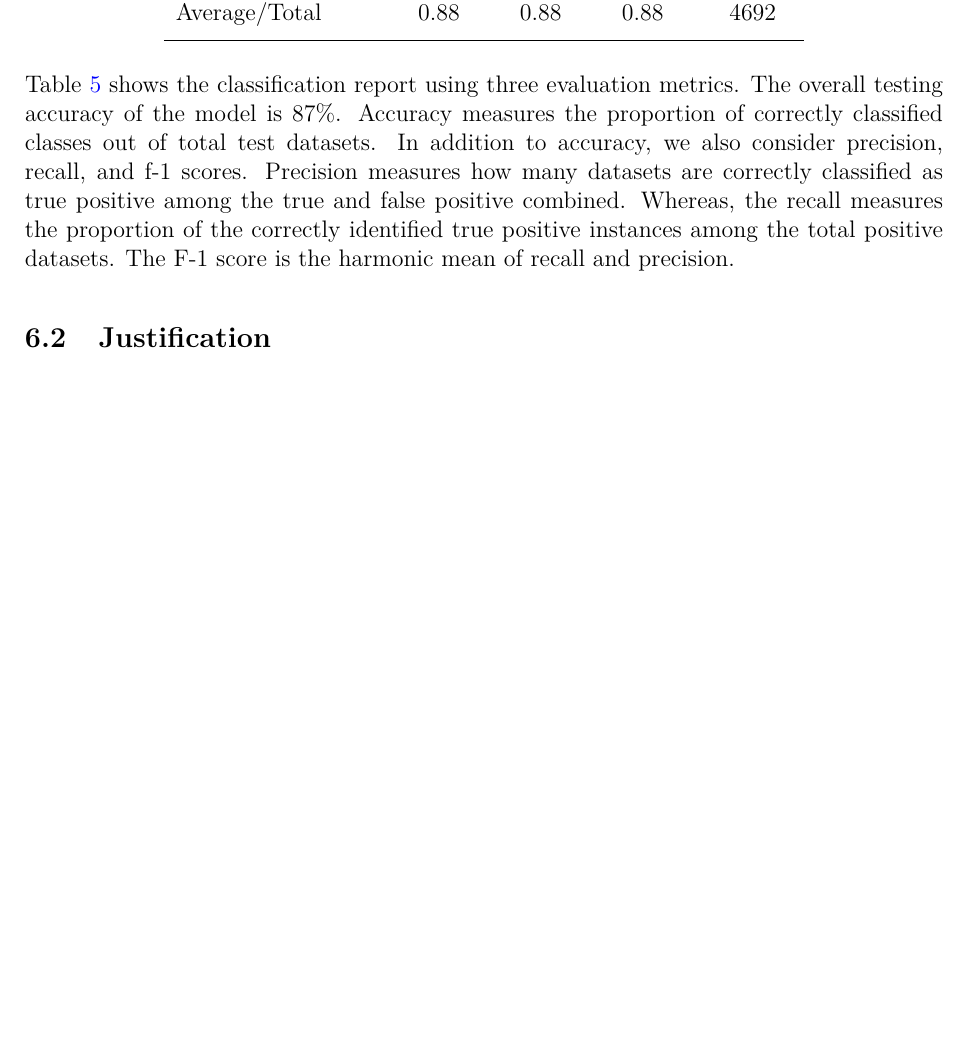
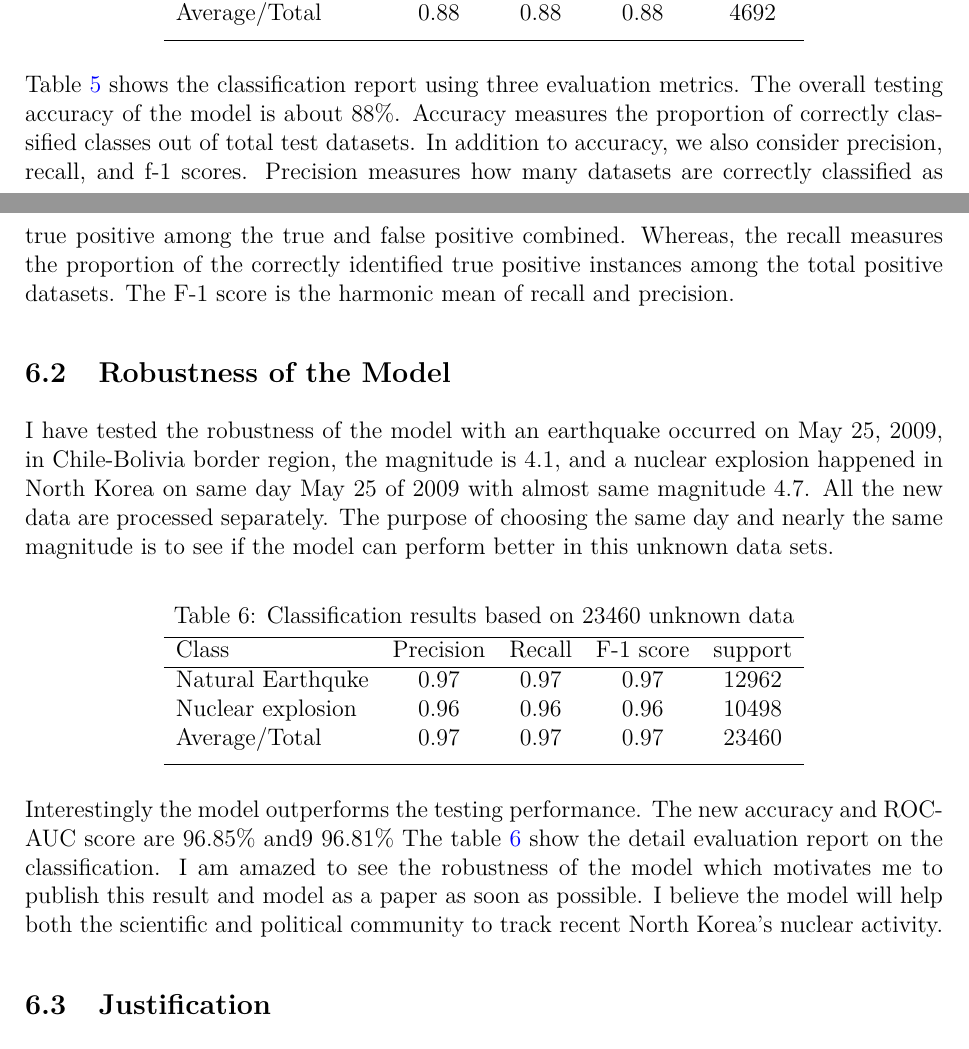
Before and after one commit to msahamed/machine_learning_earthquakes-nuclear-explosion, a LaTeX document (Report/Classify_earthquakes_report.tex): part of page 9 of 12 before the commit and two parts of pages 9 and 10 of 13 after it, the two joined at a grey line, cut so that both start at the same text, the shorter picture padded with empty space. Compiled offline with pdfLaTeX.

Commit message:
update : Update latex files

```diff
--- a/Report/Classify_earthquakes_report.tex
+++ b/Report/Classify_earthquakes_report.tex
@@ -269,7 +269,28 @@
             \end{tabular}
         \end{table}
 
-        Table~\ref{tab:classification_report} shows the classification report using three evaluation metrics. The overall testing accuracy of the model is $87\%$.  Accuracy measures the proportion of correctly classified classes out of total test datasets. In addition to accuracy, we also consider precision, recall, and f-1 scores. Precision measures how many datasets are correctly classified as true positive among the true and false positive combined.  Whereas, the recall measures the proportion of the correctly identified true positive instances among the total positive datasets. The F-1 score is the harmonic mean of recall and precision.
+        Table~\ref{tab:classification_report} shows the classification report using three evaluation metrics. The overall testing accuracy of the model is about $88\%$.  Accuracy measures the proportion of correctly classified classes out of total test datasets. In addition to accuracy, we also consider precision, recall, and f-1 scores. Precision measures how many datasets are correctly classified as true positive among the true and false positive combined.  Whereas, the recall measures the proportion of the correctly identified true positive instances among the total positive datasets. The F-1 score is the harmonic mean of recall and precision.
+
+        \subsection{Robustness of the Model}
+        I have tested the robustness of the model with an earthquake occurred on May 25, 2009, in Chile-Bolivia border region, the magnitude is 4.1, and a nuclear explosion happened in North Korea on same day May 25 of 2009 with almost same magnitude 4.7. All the new data are processed separately. The purpose of choosing the same day and nearly the same magnitude is to see if the model can perform better in this unknown data sets.
+
+                \begin{table}[!htb]
+                    \caption{Classification results based on 23460 unknown data} \vspace{0.5em}
+                    \label{tab:robust_classification_report}
+                    \centering
+                    \begin{tabular}{l c c c c}
+                        \hline
+                        Class & Precision & Recall & F-1 score & support\\
+                        \hline
+                        Natural Earthquke & 0.97 & 0.97 & 0.97 & 12962 \\
+                        Nuclear explosion & 0.96 & 0.96 & 0.96 & 10498\\
+                        Average/Total & 0.97 & 0.97 & 0.97 &23460\\[1ex]
+                        \hline
+                    \end{tabular}
+                \end{table}
+
+        Interestingly the model outperforms the testing performance. The new accuracy and ROC-AUC score are 96.85$\%$ and9 96.81$\%$ The table~\ref{tab:robust_classification_report} show the detail evaluation report on the classification. I am amazed to see the robustness of the model which motivates me to publish this result and model as a paper as soon as possible. I believe the model will help both the scientific and political community to track recent North Korea's nuclear activity.
+
 
         \subsection{Justification}
         The final ROC-AUC score of the model is 87.76$\%$ which is 10.22$\%$ more than that of the benchmark. To judge the model performance on positive-class (nuclear explosions), we need to look at the misclassification. In the benchmark, the model misclassified 30.11$\%$ atomic explosions while the final results misclassified 16.67$\%$. The model also successfully identifies the recent nuclear explosion in North Korea~(Fig.~\ref{fig:predicted_seismogram}), which is a great performance. In summary, the current model is helpful to discriminate the signals recorded only in the USA, however, to solve the bigger problem we need more data hence powerful hardware with multiple CPUs or GPUs.
```
Also changed, not shown: Report/Classify_earthquakes_report.pdf, Report/Classify_earthquakes_report.tex (2 more changed lines), 3 other files.
